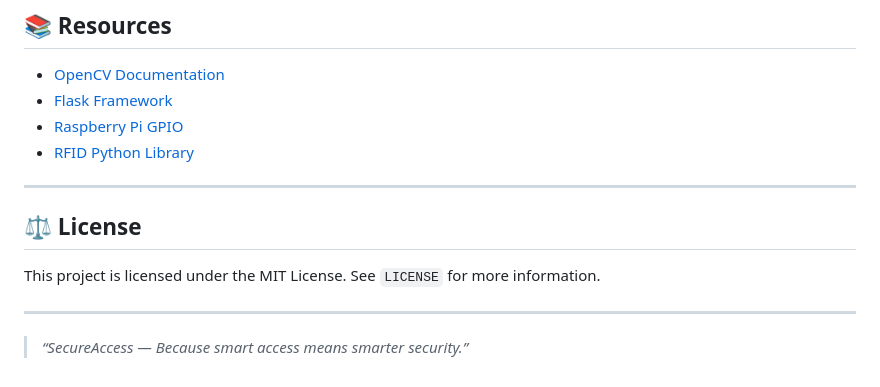
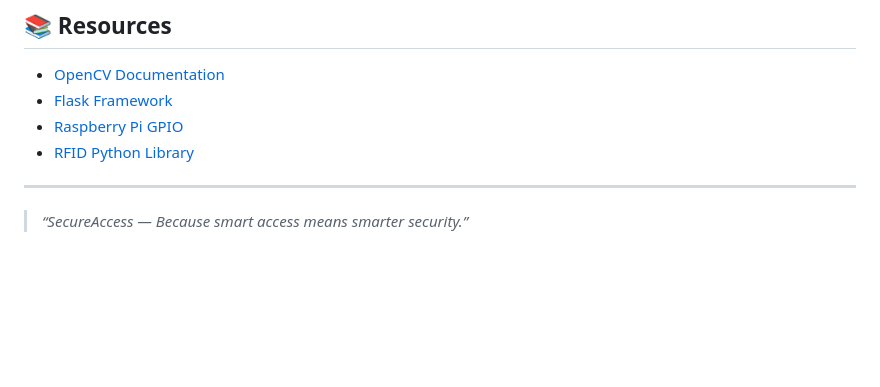
Before and after one commit to DkhiliFares/SecureAccess, a Markdown page: README.md, the part around the change. Drawn GitHub-style; blank space fills up the shorter version.

```diff
--- a/README.md
+++ b/README.md
@@ -146,10 +146,5 @@ Connexion within the Rpi:
 
 ---
 
-## ⚖️ License
-
-This project is licensed under the MIT License. See `LICENSE` for more information.
-
----
 
 > *“SecureAccess — Because smart access means smarter security.”*
```
